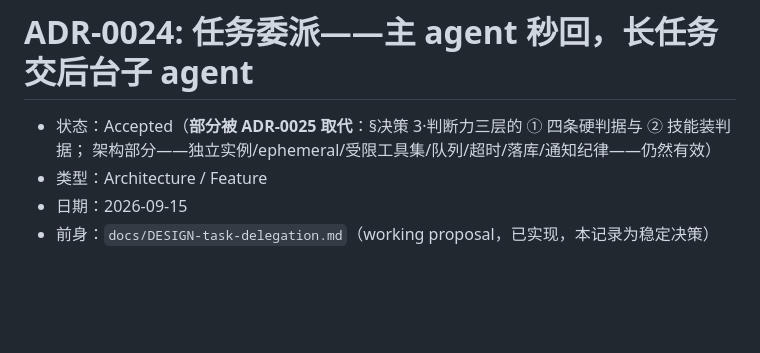
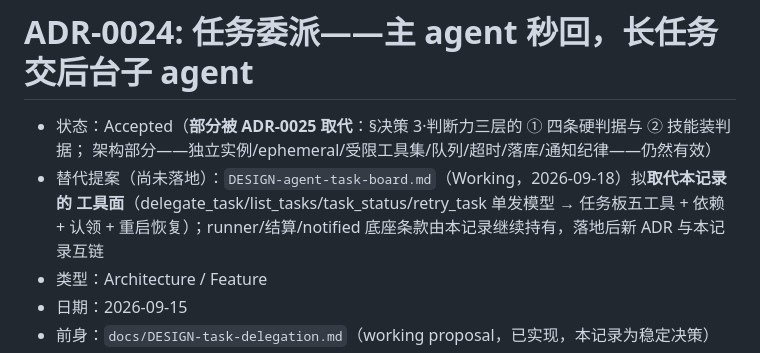
Before and after one commit to zhangjunjesse/wechat-agent, a Markdown page: docs/ADR-0024-task-delegation.md, the part around the change. GitHub-like rendering; blank space fills up the shorter version.

```diff
--- a/docs/ADR-0024-task-delegation.md
+++ b/docs/ADR-0024-task-delegation.md
@@ -2,6 +2,9 @@
 
 - 状态：Accepted（**部分被 ADR-0025 取代**：§决策 3·判断力三层的 ① 四条硬判据与 ② 技能装判据；
   架构部分——独立实例/ephemeral/受限工具集/队列/超时/落库/通知纪律——仍然有效）
+- 替代提案（尚未落地）：`DESIGN-agent-task-board.md`（Working，2026-09-18）拟**取代本记录的
+  工具面**（delegate_task/list_tasks/task_status/retry_task 单发模型 → 任务板五工具 + 依赖 +
+  认领 + 重启恢复）；runner/结算/notified 底座条款由本记录继续持有，落地后新 ADR 与本记录互链
 - 类型：Architecture / Feature
 - 日期：2026-09-15
 - 前身：`docs/DESIGN-task-delegation.md`（working proposal，已实现，本记录为稳定决策）
```
Also changed, not shown: docs/DESIGN-agent-task-board.md (added, +279 -0 lines), docs/DESIGN-task-delegation.md (+3 -1 lines).
